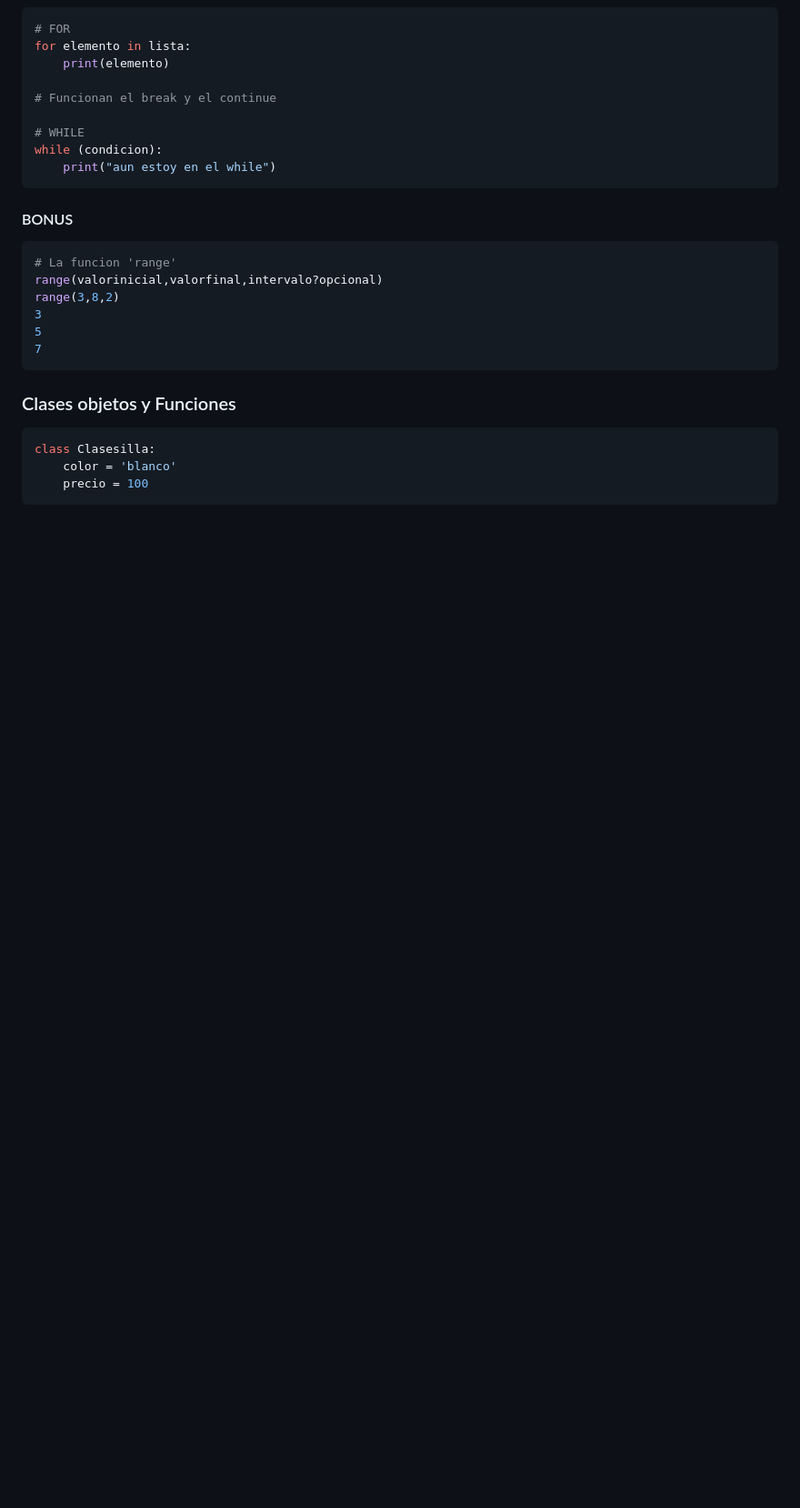
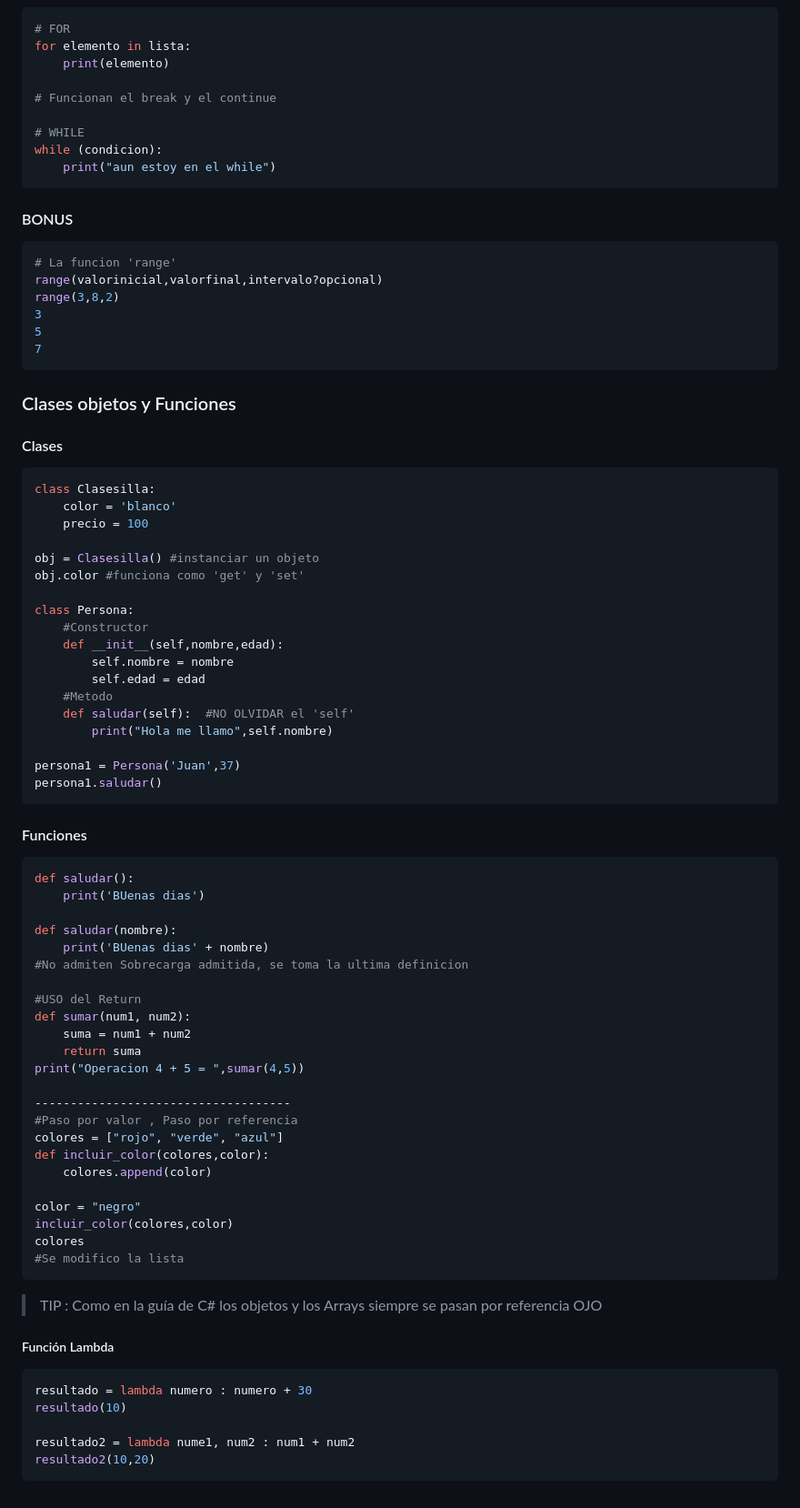
Before and after one commit to gianpieryup/Apuntes, a Markdown page: Python/Python 01.md, the part around the change. Shown: that part at 91% size. GitHub-like rendering; blank space fills up the shorter version.

`````diff
--- a/Python/Python 01.md
+++ b/Python/Python 01.md
@@ -271,8 +271,65 @@ range(3,8,2)
 
 ### Clases objetos y Funciones
 
+#### Clases
+
 ````python
 class Clasesilla:
 	color = 'blanco'
 	precio = 100
+
+obj = Clasesilla() #instanciar un objeto
+obj.color #funciona como 'get' y 'set'
+
+class Persona:
+    #Constructor
+    def __init__(self,nombre,edad):
+        self.nombre = nombre
+        self.edad = edad
+    #Metodo
+    def saludar(self):	#NO OLVIDAR el 'self'
+        print("Hola me llamo",self.nombre)
+
+persona1 = Persona('Juan',37)
+persona1.saludar()
 ````
+
+#### Funciones
+
+````python
+def saludar():
+	print('BUenas dias')
+
+def saludar(nombre):
+	print('BUenas dias' + nombre)
+#No admiten Sobrecarga admitida, se toma la ultima definicion
+
+#USO del Return
+def sumar(num1, num2):
+    suma = num1 + num2
+    return suma
+print("Operacion 4 + 5 = ",sumar(4,5))
+
+------------------------------------
+#Paso por valor , Paso por referencia
+colores = ["rojo", "verde", "azul"]
+def incluir_color(colores,color):
+    colores.append(color)
+
+color = "negro"
+incluir_color(colores,color)
+colores
+#Se modifico la lista
+````
+
+> TIP : Como en la guía de C# los objetos y los Arrays siempre se pasan por referencia OJO
+
+##### Función Lambda
+
+````python
+resultado = lambda numero : numero + 30
+resultado(10)
+
+resultado2 = lambda nume1, num2 : num1 + num2
+resultado2(10,20)
+````
`````
Also changed, not shown: Python/Python 02.md (added, +60 -0 lines), SQL server/instalacion sql server.png (added), 1 other file.
